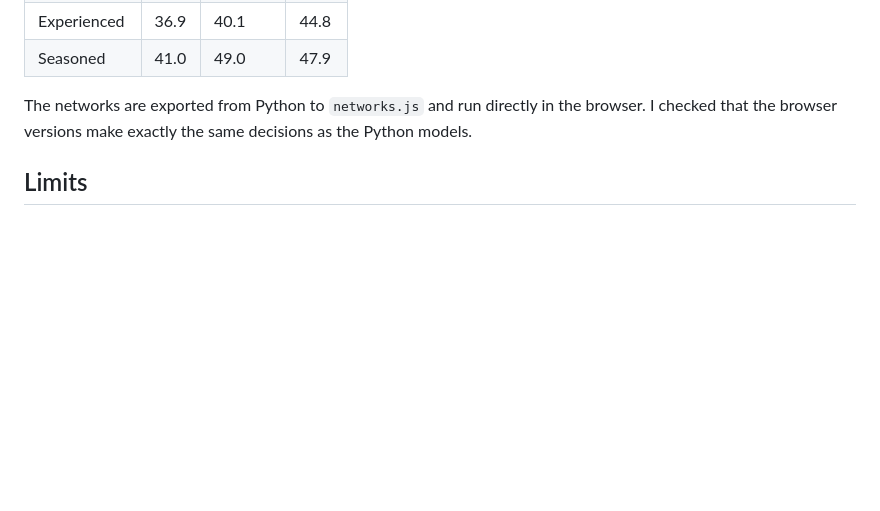
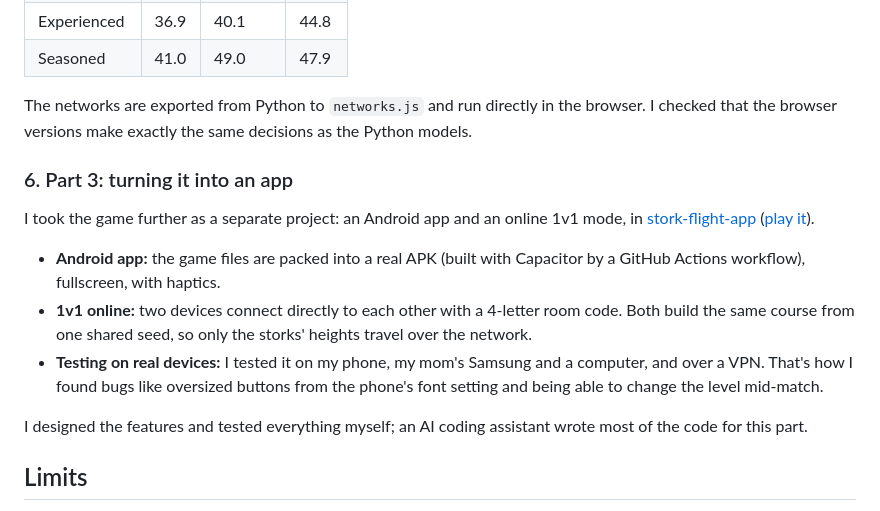
Before and after one commit to ryeggouti/stork-flight, a Markdown page: README.md, the part around the change. GitHub-like rendering; blank space fills up the shorter version.

Commit message:
Document app development and online features in README
Added section about turning the game into an Android app and online mode, including details on features and testing.

```diff
--- a/README.md
+++ b/README.md
@@ -100,6 +100,24 @@ For each level I picked four snapshots by skill: Beginner (about 25% of the maxi
 
 The networks are exported from Python to `networks.js` and run directly in the browser. I checked that the browser versions make exactly the same decisions as the Python models.
 
+### 6. Part 3: turning it into an app
+
+I took the game further as a separate project: an Android app and an
+online 1v1 mode, in [stork-flight-app](https://github.com/ryeggouti/stork-flight-app)
+([play it](https://ryeggouti.github.io/stork-flight-app/)).
+
+- **Android app:** the game files are packed into a real APK (built with
+  Capacitor by a GitHub Actions workflow), fullscreen, with haptics.
+- **1v1 online:** two devices connect directly to each other with a 4-letter
+  room code. Both build the same course from one shared seed, so only the
+  storks' heights travel over the network.
+- **Testing on real devices:** I tested it on my phone, my mom's Samsung and a
+  computer, and over a VPN. That's how I found bugs like oversized buttons from
+  the phone's font setting and being able to change the level mid-match.
+
+I designed the features and tested everything myself; an AI coding assistant
+wrote most of the code for this part.
+
 ## Limits
 
 - 20 test courses per AI is a small sample.
```
